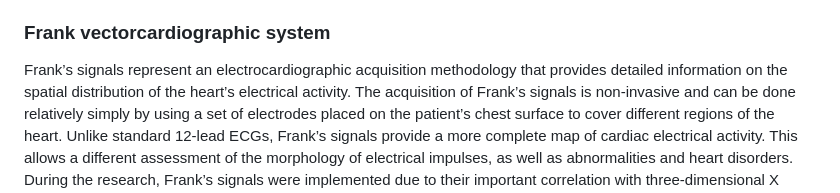
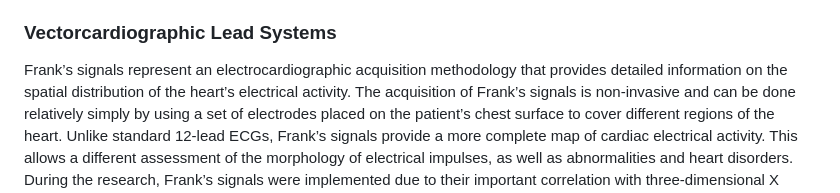
Before and after one commit to lucaarmetta/Thesis, a Markdown page: README.md, the part around the change. Rendered like a GitHub page.

```diff
--- a/README.md
+++ b/README.md
@@ -9,7 +9,7 @@ Progress in the field of automated ECG analysis has so far been hampered by the
 Standard ECGs consist of 12 derivations interpreted as axes by which each ECG records the electrical potentials of the atria and ventricles of the heart. In this type of ECG, four electrodes are placed on the patient’s limbs and six on the surface of the thorax, and therefore the total electrical potential of the heart is measured in twelve differences between points, commonly called "derivations"and recorded for a period of time established a priori, usually equal to ten seconds. Therefore, two fundamental processes take the name of depolarization and repolarization, and respectively indicate the process by which a heart cell changes its electrical state from a negative to a positive resting potential, and the opposite process, that is, after a cell has depolarized, must return to its negative resting state to be ready for another electrical impulse. In this way, the overall amplitude and direction of electrical depolarization of the heart are captured at all times and throughout the cardiac cycle. At the end of the repolarization, instead, there is a period of electrical inactivity whereby the ECG trace remains isoelectric until the next electrical impulse takes origin. So the correct interpretation of the ECG is possible with a 12-lead track of excellent quality and it is advisable to follow a systematic approach that allows you to proceed according to a predetermined order.
 Electrocardiography also allows the detection of many heart conditions, including arrhythmias, myocardial infarctions, abnormalities of an atrium or a cardiac ventricle, coronary heart disease... but also to continuously monitor cardiac patients by recording the electrical activity of the heart over a whole day and allowing a detailed assessment of changes in heart rhythm and the detection of events such as breaks, tachycardia or bradycardia.
 
-### Frank vectorcardiographic system
+### Vectorcardiographic Lead Systems
 
 Frank’s signals represent an electrocardiographic acquisition methodology that provides detailed information on the spatial distribution of the heart’s electrical activity. The acquisition of Frank’s signals is non-invasive and can be done relatively simply by using a set of electrodes placed on the patient’s chest surface to cover different regions of the heart. Unlike standard 12-lead ECGs, Frank’s signals provide a more complete map of cardiac electrical activity. This allows a different assessment of the morphology of electrical impulses, as well as abnormalities and heart disorders.
 During the research, Frank’s signals were implemented due to their important correlation with three-dimensional X leads, Y and Z. Since they play a significant role in the analysis of cardiac electrical activity and because they provide a spatial representation of the heart’s electrical activity, Frank’s signals can be associated with the signals recorded by leads X, Y and Z provide a three-dimensional view of electrical activity. This correlation provides detailed information on the morphology of electrical impulses and the distribution of electrical activity in the heart.
```
